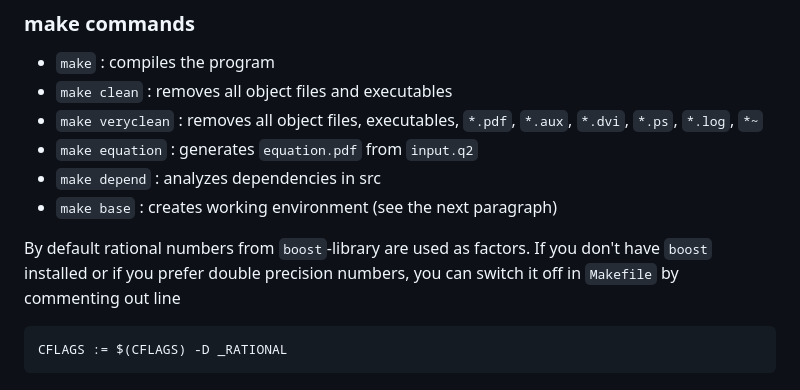
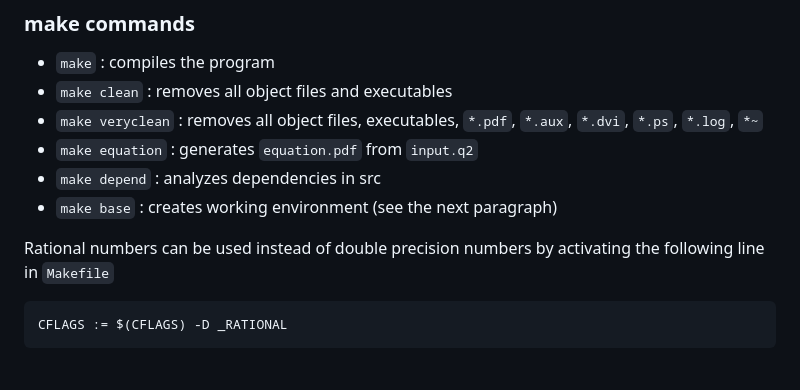
Before and after one commit to fkfest/quantwo, a Markdown page: README.md, the part around the change. Drawn GitHub-style.

````diff
--- a/README.md
+++ b/README.md
@@ -24,8 +24,7 @@ It generates an executable `quantwo`
 * `make depend` : analyzes dependencies in src
 * `make base` : creates working environment (see the next paragraph)
 
-By default rational numbers from `boost`-library are used as factors. If you don't have `boost` installed or if you
-prefer double precision numbers, you can switch it off in `Makefile` by commenting out line
+Rational numbers can be used instead of double precision numbers by activating the following line in `Makefile`
 
 ```bash
 CFLAGS := $(CFLAGS) -D _RATIONAL
````
